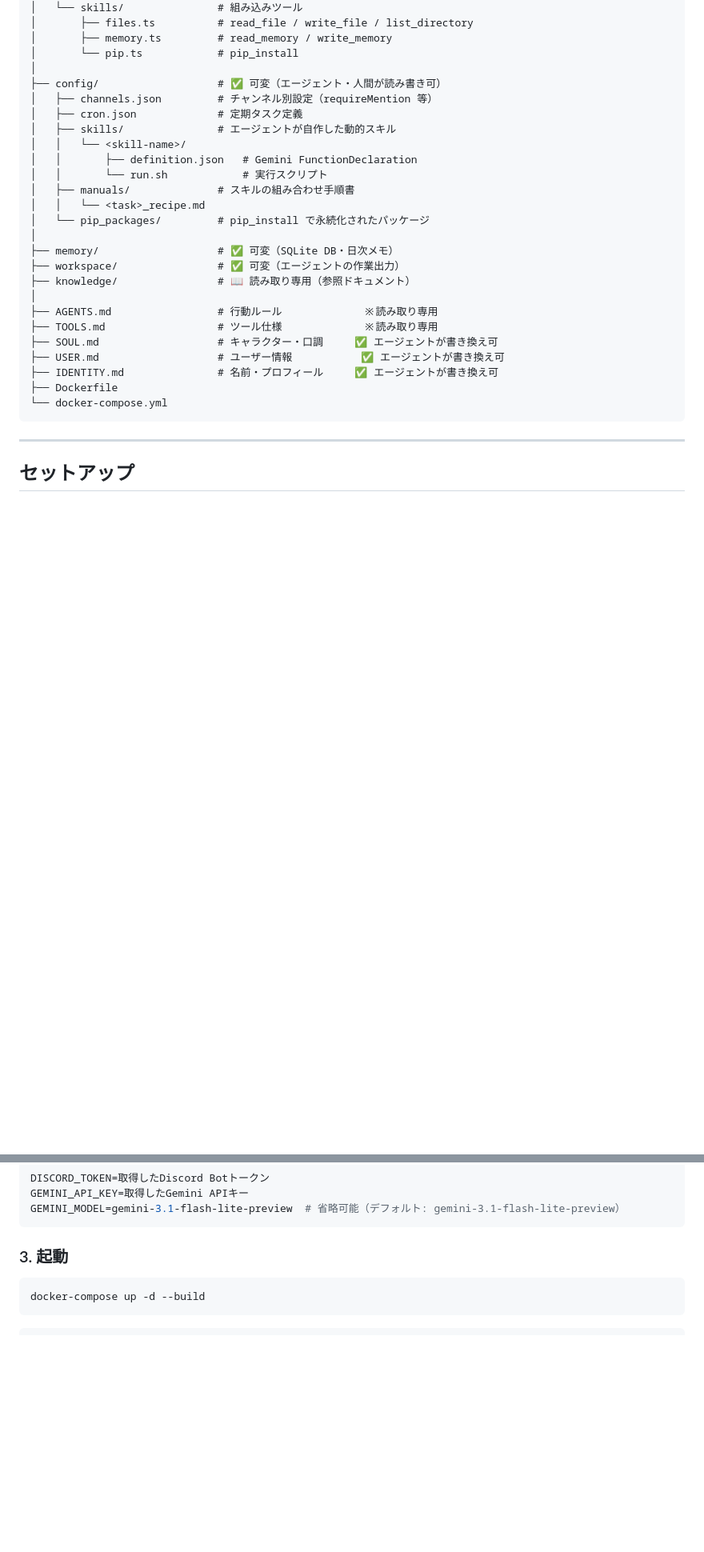
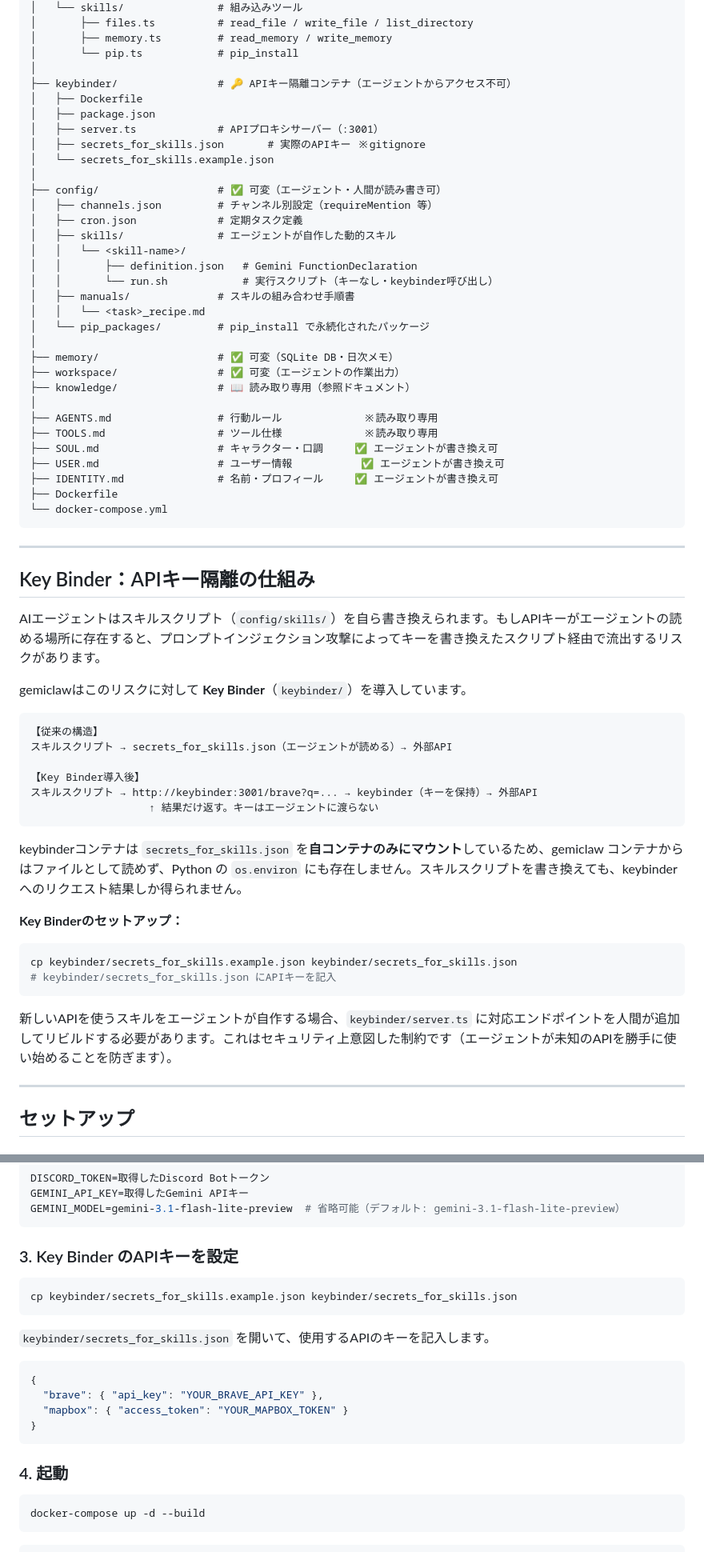
Before and after one commit to Nishina-N/voxclaw, a Markdown page: README.md, 2 parts joined by grey strips. Shown at 80% size. Rendered like a GitHub page; blank space fills up the shorter version.

Commit message:
docs: update README for keybinder architecture
- Add keybinder to features list and directory structure
- Add "Key Binder" section explaining the API key isolation design,
  the threat model, and the intentional trade-off with self-extension
- Add keybinder setup step to the getting started guide

Co-Authored-By: Claude Sonnet 4.6 <noreply@anthropic.com>

````diff
--- a/README.md
+++ b/README.md
@@ -55,13 +56,20 @@ gemiclaw/
 │       ├── memory.ts         # read_memory / write_memory
 │       └── pip.ts            # pip_install
 │
+├── keybinder/                # 🔑 APIキー隔離コンテナ（エージェントからアクセス不可）
+│   ├── Dockerfile
+│   ├── package.json
+│   ├── server.ts             # APIプロキシサーバー（:3001）
+│   ├── secrets_for_skills.json       # 実際のAPIキー ※gitignore
+│   └── secrets_for_skills.example.json
+│
 ├── config/                   # ✅ 可変（エージェント・人間が読み書き可）
 │   ├── channels.json         # チャンネル別設定（requireMention 等）
 │   ├── cron.json             # 定期タスク定義
 │   ├── skills/               # エージェントが自作した動的スキル
 │   │   └── <skill-name>/
 │   │       ├── definition.json   # Gemini FunctionDeclaration
-│   │       └── run.sh            # 実行スクリプト
+│   │       └── run.sh            # 実行スクリプト（キーなし・keybinder呼び出し）
 │   ├── manuals/              # スキルの組み合わせ手順書
 │   │   └── <task>_recipe.md
 │   └── pip_packages/         # pip_install で永続化されたパッケージ
@@ -78,6 +86,34 @@ gemiclaw/
 ├── Dockerfile
 └── docker-compose.yml
 ```
+
+---
+
+## Key Binder：APIキー隔離の仕組み
+
+AIエージェントはスキルスクリプト（`config/skills/`）を自ら書き換えられます。もしAPIキーがエージェントの読める場所に存在すると、プロンプトインジェクション攻撃によってキーを書き換えたスクリプト経由で流出するリスクがあります。
+
+gemiclawはこのリスクに対して **Key Binder**（`keybinder/`）を導入しています。
+
+```
+【従来の構造】
+スキルスクリプト → secrets_for_skills.json（エージェントが読める）→ 外部API
+
+【Key Binder導入後】
+スキルスクリプト → http://keybinder:3001/brave?q=... → keybinder（キーを保持）→ 外部API
+                   ↑ 結果だけ返す。キーはエージェントに渡らない
+```
+
+keybinderコンテナは `secrets_for_skills.json` を**自コンテナのみにマウント**しているため、gemiclaw コンテナからはファイルとして読めず、Python の `os.environ` にも存在しません。スキルスクリプトを書き換えても、keybinderへのリクエスト結果しか得られません。
+
+**Key Binderのセットアップ：**
+
+```bash
+cp keybinder/secrets_for_skills.example.json keybinder/secrets_for_skills.json
+# keybinder/secrets_for_skills.json にAPIキーを記入
+```
+
+新しいAPIを使うスキルをエージェントが自作する場合、`keybinder/server.ts` に対応エンドポイントを人間が追加してリビルドする必要があります。これはセキュリティ上意図した制約です（エージェントが未知のAPIを勝手に使い始めることを防ぎます）。
 
 ---
 
@@ -110,7 +146,22 @@ GEMINI_API_KEY=取得したGemini APIキー
 GEMINI_MODEL=gemini-3.1-flash-lite-preview  # 省略可能（デフォルト: gemini-3.1-flash-lite-preview）
 ```
 
-### 3. 起動
+### 3. Key Binder のAPIキーを設定
+
+```bash
+cp keybinder/secrets_for_skills.example.json keybinder/secrets_for_skills.json
+```
+
+`keybinder/secrets_for_skills.json` を開いて、使用するAPIのキーを記入します。
+
+```json
+{
+  "brave": { "api_key": "YOUR_BRAVE_API_KEY" },
+  "mapbox": { "access_token": "YOUR_MAPBOX_TOKEN" }
+}
+```
+
+### 4. 起動
 
 ```bash
 docker-compose up -d --build
````
Also changed, not shown: other parts of README.md (+1 -0 lines).
